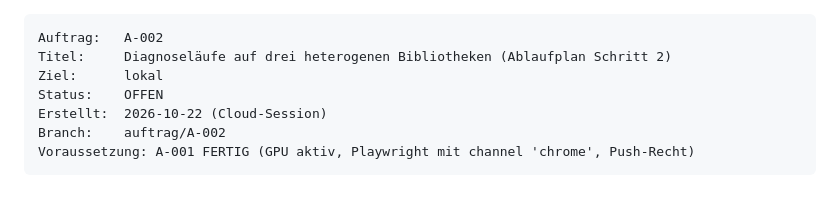
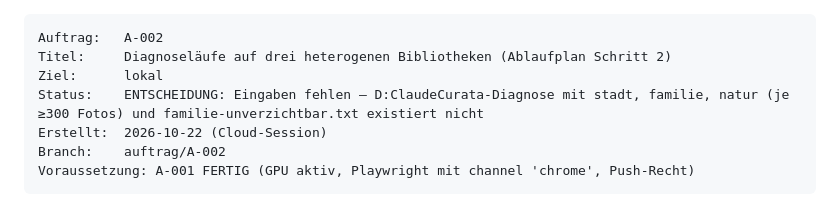
Before and after one commit to aemjay/curata, a Markdown page: docs/auftraege/A-002-diagnoselaeufe-lokal.md, the part around the change. GitHub-like rendering.

Commit message:
auftrag(A-002): ENTSCHEIDUNG — Eingabeordner fehlen
Co-Authored-By: Claude Opus 5.5 <noreply@anthropic.com>

```diff
--- a/docs/auftraege/A-002-diagnoselaeufe-lokal.md
+++ b/docs/auftraege/A-002-diagnoselaeufe-lokal.md
@@ -2,7 +2,7 @@
 Auftrag:   A-002
 Titel:     Diagnoseläufe auf drei heterogenen Bibliotheken (Ablaufplan Schritt 2)
 Ziel:      lokal
-Status:    OFFEN
+Status:    ENTSCHEIDUNG: Eingaben fehlen — D:ClaudeCurata-Diagnose mit stadt, familie, natur (je ≥300 Fotos) und familie-unverzichtbar.txt existiert nicht
 Erstellt:  2026-10-22 (Cloud-Session)
 Branch:    auftrag/A-002
 Voraussetzung: A-001 FERTIG (GPU aktiv, Playwright mit channel 'chrome', Push-Recht)
```
